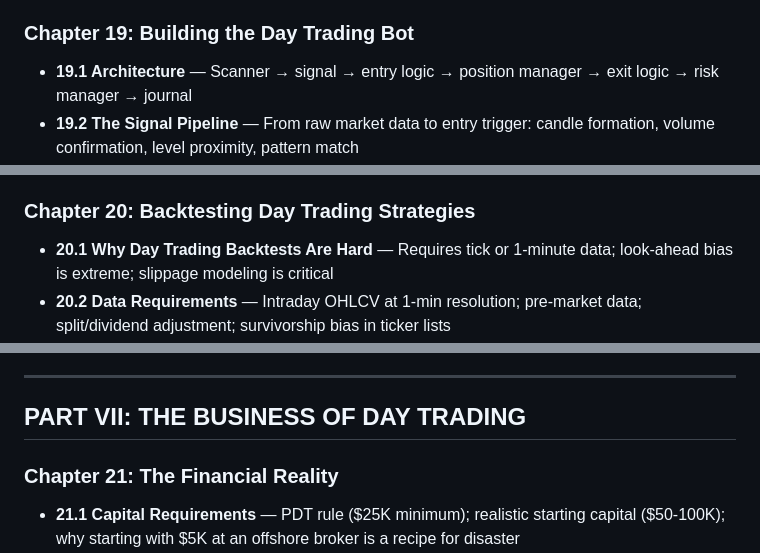
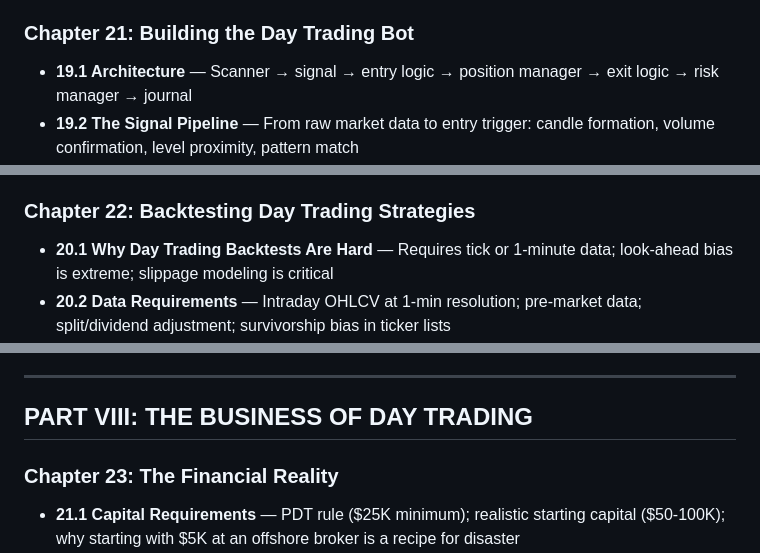
Before and after one commit to kodysmith/market_news, a Markdown page: day_trading_notes/book_outline.md, 3 parts joined by grey strips. Drawn GitHub-style.

```diff
--- a/day_trading_notes/book_outline.md
+++ b/day_trading_notes/book_outline.md
@@ -212,7 +241,7 @@ An honest account of what is known — and what is not — about profitable day
 - **18.5 Catalyst Enrichment** — Pull news headlines for each scanner hit; classify catalyst type and severity; no catalyst = lower priority
 - **18.6 The Scanner Output** — A ranked watchlist with: ticker, gap %, relative volume, float, ATR, catalyst summary, key levels, suggested strategy
 
-### Chapter 19: Building the Day Trading Bot
+### Chapter 21: Building the Day Trading Bot
 
 - **19.1 Architecture** — Scanner → signal → entry logic → position manager → exit logic → risk manager → journal
 - **19.2 The Signal Pipeline** — From raw market data to entry trigger: candle formation, volume confirmation, level proximity, pattern match
@@ -222,7 +251,7 @@ An honest account of what is known — and what is not — about profitable day
 - **19.6 The Paper Trading Phase** — Minimum 3 months of paper trading with real data before any real money; what metrics must be hit to go live
 - **19.7 Live Execution Challenges** — Slippage reality vs backtest assumptions; API latency; broker rejections; halt handling; the live trading premium
 
-### Chapter 20: Backtesting Day Trading Strategies
+### Chapter 22: Backtesting Day Trading Strategies
 
 - **20.1 Why Day Trading Backtests Are Hard** — Requires tick or 1-minute data; look-ahead bias is extreme; slippage modeling is critical
 - **20.2 Data Requirements** — Intraday OHLCV at 1-min resolution; pre-market data; split/dividend adjustment; survivorship bias in ticker lists
@@ -234,9 +263,9 @@ An honest account of what is known — and what is not — about profitable day
 
 ---
 
-## PART VII: THE BUSINESS OF DAY TRADING
+## PART VIII: THE BUSINESS OF DAY TRADING
 
-### Chapter 21: The Financial Reality
+### Chapter 23: The Financial Reality
 
 - **21.1 Capital Requirements** — PDT rule ($25K minimum); realistic starting capital ($50-100K); why starting with $5K at an offshore broker is a recipe for disaster
 - **21.2 Expected Returns** — Realistic: 20-40% annually for a skilled day trader; unrealistic: "1% per day" (would be 1,200% annually)
```
Also changed, not shown: other parts of day_trading_notes/book_outline.md (+33 -4 lines), day_trading_notes/18_backtest_results_and_strategy_tweaks.md (added, +188 -0 lines), day_trading_notes/19_trade_by_trade_autopsy.md (added, +154 -0 lines).
